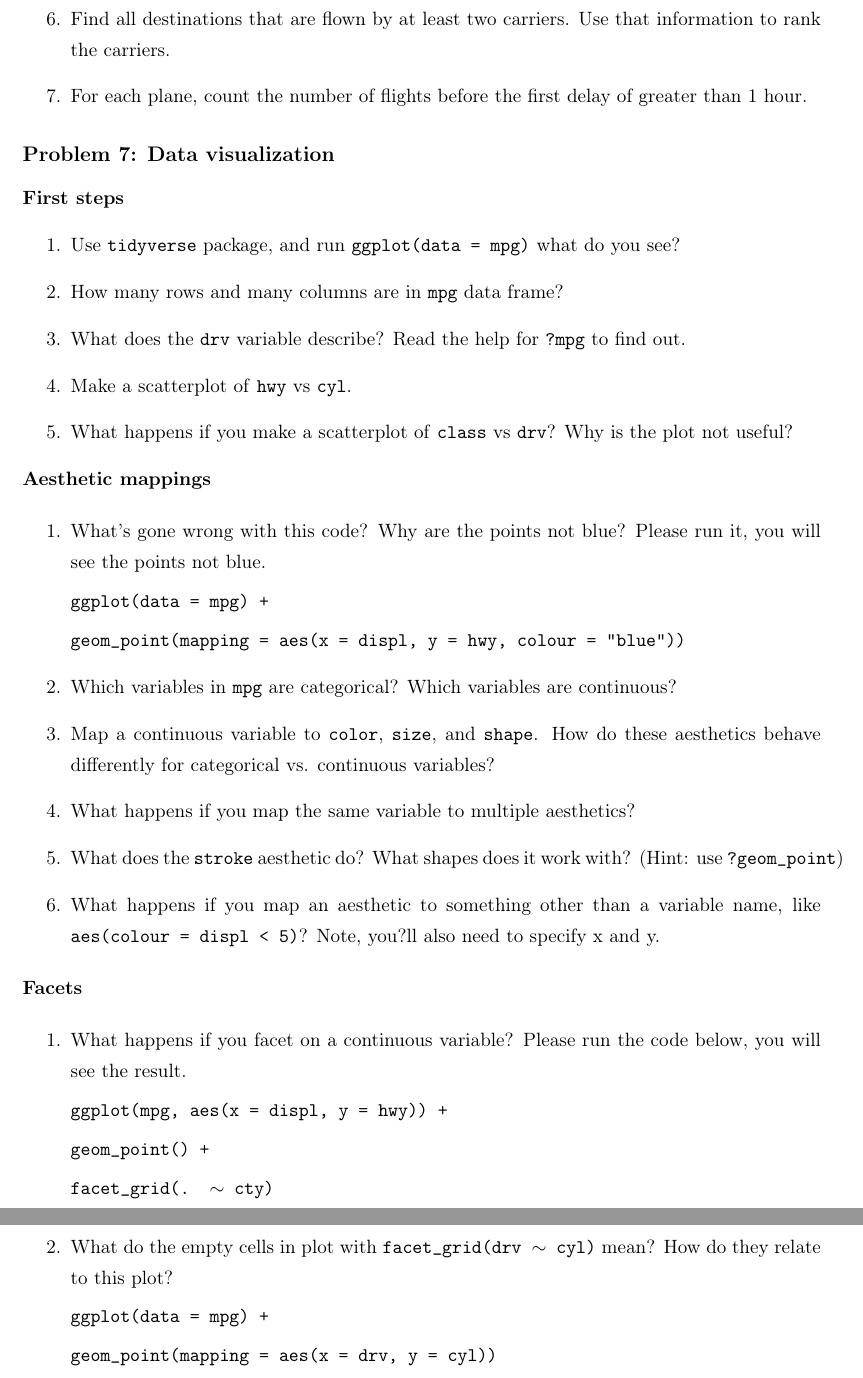
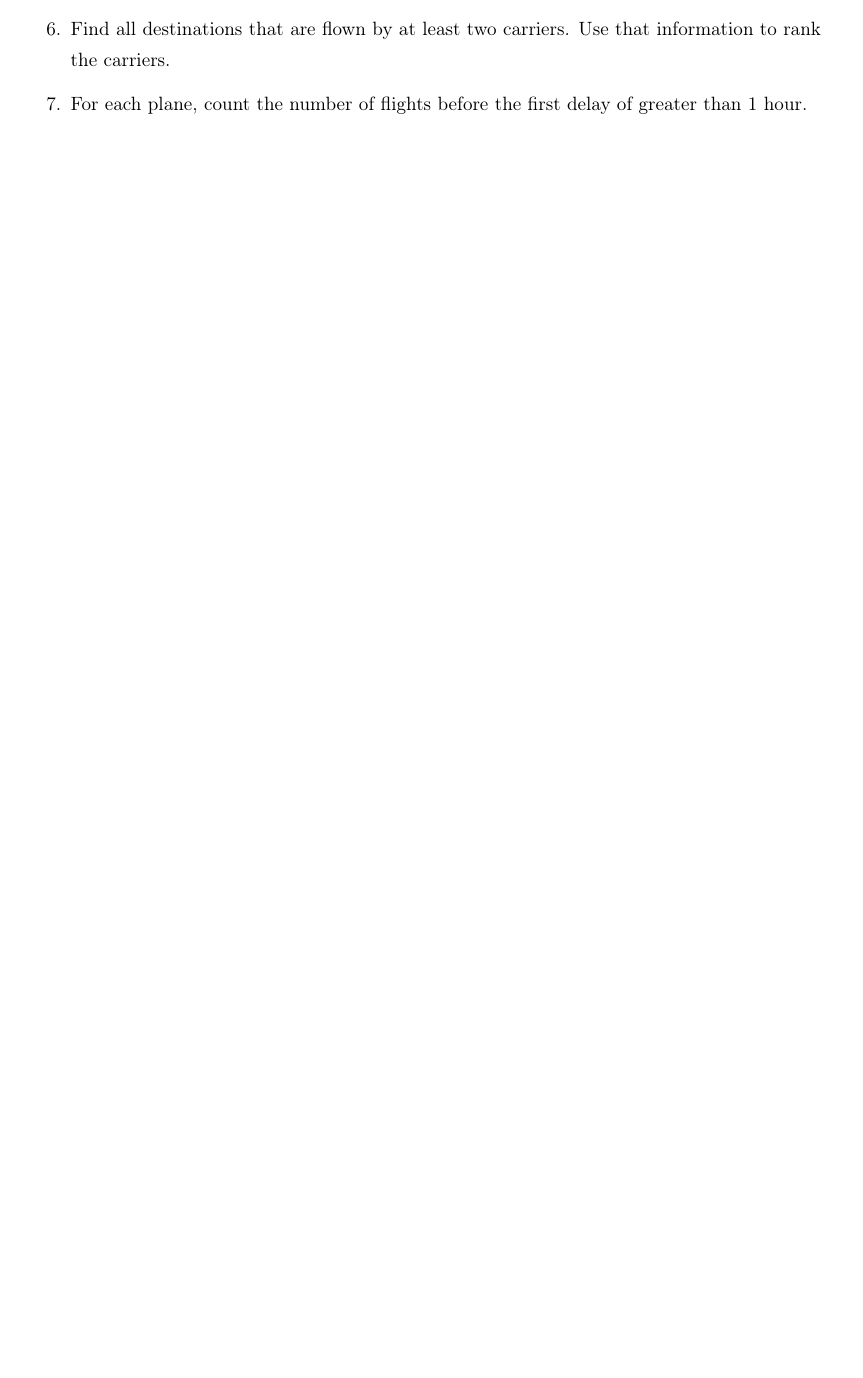
Before and after one commit to kosalnith/DataAnalysis, a LaTeX problem sheet (Problemsets.tex): two parts of pages 8 and 9 of 9 before the commit and part of page 7 of 7 after it, the two joined at a grey line, cut so that both start at the same text, the shorter picture padded with empty space. Compiled offline with pdfLaTeX.

Commit message:
new change in problemsets

```diff
--- a/Problemsets.tex
+++ b/Problemsets.tex
@@ -357,62 +358,6 @@
 	\item For each plane, count the number of flights before the first delay of greater than 1 hour.
 
 
-
-
 \end{enumerate}
 %------------------------------------------------------------------
-\subsection*{Problem 7: Data visualization}
-\textbf{First steps}
-\begin{enumerate}
-	\item Use \texttt{tidyverse} package, and run \texttt{ggplot(data = mpg)} what do you see?
-
-	\item How many rows and many columns are in \texttt{mpg} data frame?
-
-	\item What does the \texttt{drv} variable describe? Read the help for \texttt{?mpg} to find out.
-
-	\item Make a scatterplot of \texttt{hwy} vs \texttt{cyl}.
-
-	\item What happens if you make a scatterplot of \texttt{class} vs \texttt{drv}? Why is the plot not useful?
-
-\end{enumerate}
-
-\noindent \textbf{Aesthetic mappings	}
-
-\begin{enumerate}
-	\item What's gone wrong with this code? Why are the points not blue? Please run it, you will see the points not blue.
-
-	\texttt{ggplot(data = mpg) +}
-
-	\texttt{geom\_point(mapping = aes(x = displ, y = hwy, colour = "blue"))}
-
-	\item Which variables in \texttt{mpg} are categorical? Which variables are continuous?
-
-	\item Map a continuous variable to \texttt{color}, \texttt{size}, and \texttt{shape}. How do these aesthetics behave differently for categorical vs. continuous variables?
-
-	\item What happens if you map the same variable to multiple aesthetics?
-
-	\item What does the \texttt{stroke} aesthetic do? What shapes does it work with? (Hint: use \texttt{?geom\_point})
-
-	\item What happens if you map an aesthetic to something other than a variable name, like \texttt{aes(colour = displ < 5)}? Note, you?ll also need to specify x and y.
-
-\end{enumerate}
-
-\noindent \textbf{Facets}
-
-\begin{enumerate}
-	\item What happens if you facet on a continuous variable? Please run the code below, you will see the result.
-
-	\texttt{ggplot(mpg, aes(x = displ, y = hwy)) +}
-
-	\texttt{geom\_point() +}
-
-	\texttt{facet\_grid(. $\sim$ cty)}
-
-	\item What do the empty cells in plot with \texttt{facet\_grid(drv $\sim$ cyl)} mean? How do they relate to this plot?
-
-	\texttt{ggplot(data = mpg) + }
-
-	\texttt{geom\_point(mapping = aes(x = drv, y = cyl))}
-
-\end{enumerate}
 \end{document}
```
Also changed, not shown: Exercise1.pdf (deleted), Exercisesa.pdf (deleted), Problemsets.pdf, Problemsets.tex (23 more changed lines), 5 other files.
